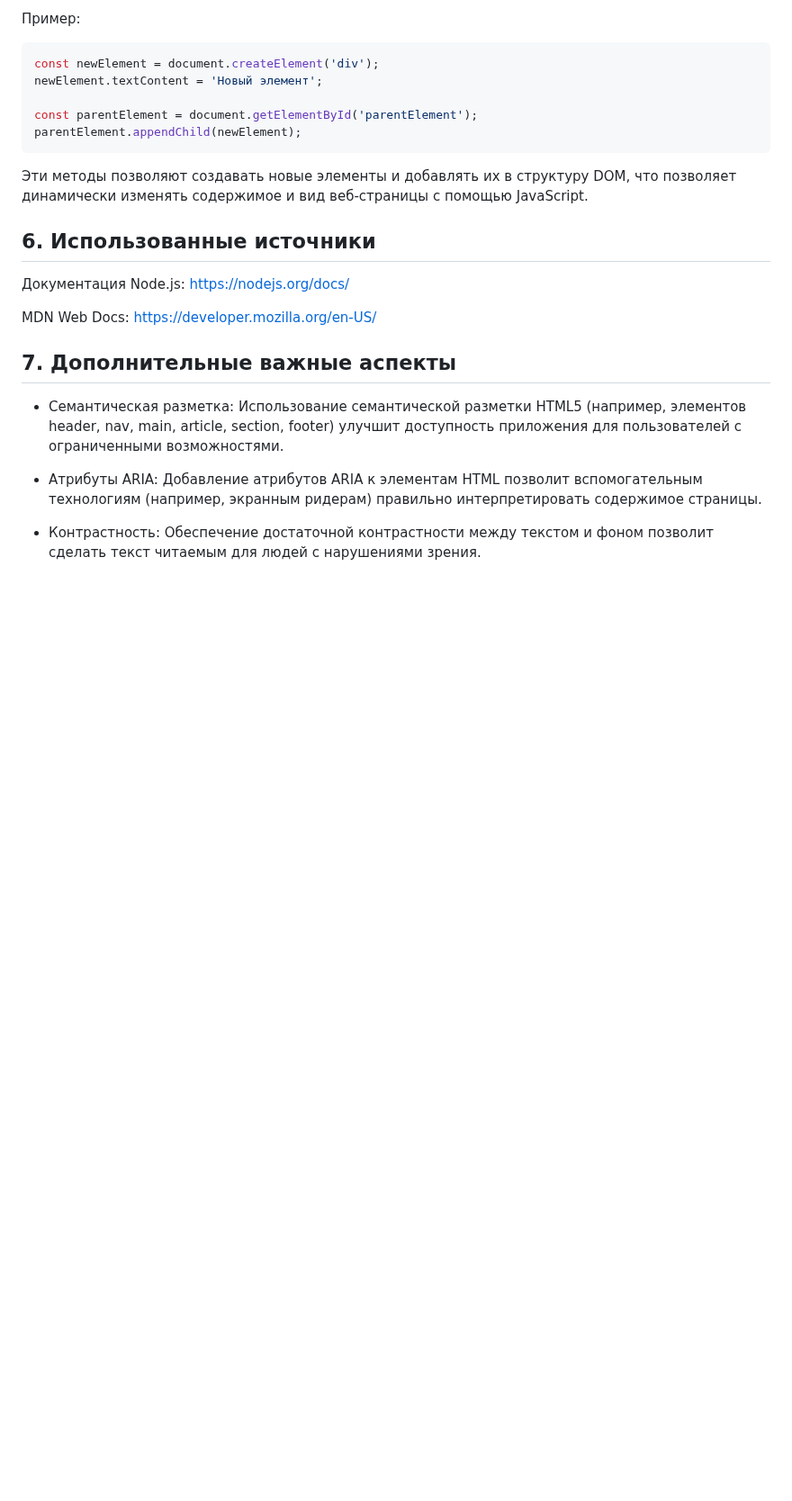
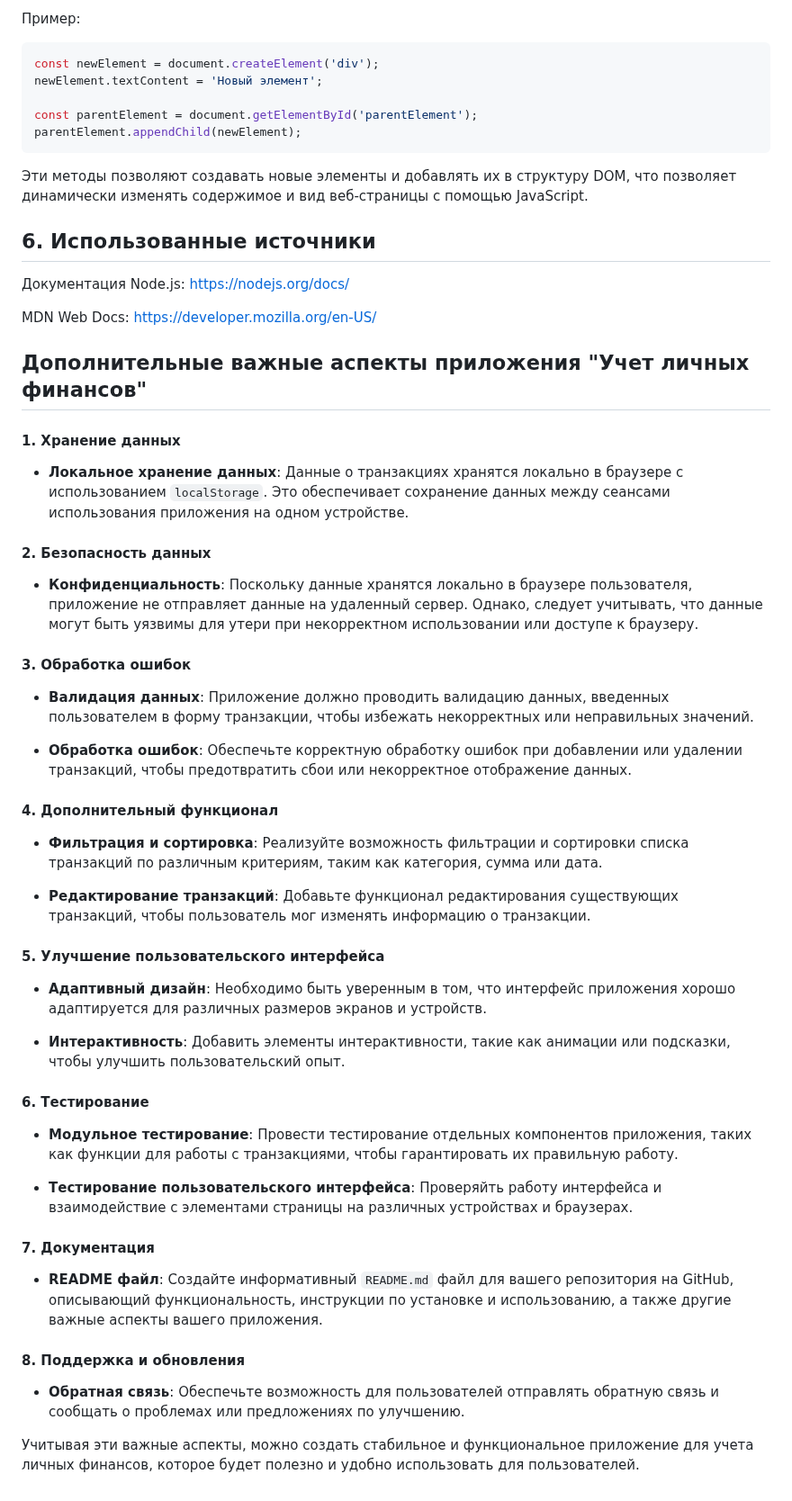
Before and after one commit to zabudico/JS_individual_work_3_DOM, a Markdown page: README.md, the part around the change. Shown at 90% size. Rendered like a GitHub page; blank space fills up the shorter version.

```diff
--- a/README.md
+++ b/README.md
@@ -160,10 +160,46 @@ parentElement.appendChild(newElement);
 
    MDN Web Docs: https://developer.mozilla.org/en-US/
 
-## 7. Дополнительные важные аспекты
+## Дополнительные важные аспекты приложения "Учет личных финансов"
 
-   * Семантическая разметка: Использование семантической разметки HTML5 (например, элементов header, nav, main, article, section, footer) улучшит доступность приложения для пользователей с ограниченными                возможностями.
+#### 1. Хранение данных
 
-   * Атрибуты ARIA: Добавление атрибутов ARIA к элементам HTML позволит вспомогательным технологиям (например, экранным ридерам) правильно интерпретировать содержимое страницы.
+- **Локальное хранение данных**: Данные о транзакциях хранятся локально в браузере с использованием `localStorage`. Это обеспечивает сохранение данных между сеансами использования приложения на одном устройстве.
 
-   * Контрастность: Обеспечение достаточной контрастности между текстом и фоном позволит сделать текст читаемым для людей с нарушениями зрения.
+#### 2. Безопасность данных
+
+- **Конфиденциальность**: Поскольку данные хранятся локально в браузере пользователя, приложение не отправляет данные на удаленный сервер. Однако, следует учитывать, что данные могут быть уязвимы для утери при некорректном использовании или доступе к браузеру.
+
+#### 3. Обработка ошибок
+
+- **Валидация данных**: Приложение должно проводить валидацию данных, введенных пользователем в форму транзакции, чтобы избежать некорректных или неправильных значений.
+
+- **Обработка ошибок**: Обеспечьте корректную обработку ошибок при добавлении или удалении транзакций, чтобы предотвратить сбои или некорректное отображение данных.
+
+#### 4. Дополнительный функционал
+
+- **Фильтрация и сортировка**: Реализуйте возможность фильтрации и сортировки списка транзакций по различным критериям, таким как категория, сумма или дата.
+
+- **Редактирование транзакций**: Добавьте функционал редактирования существующих транзакций, чтобы пользователь мог изменять информацию о транзакции.
+
+#### 5. Улучшение пользовательского интерфейса
+
+- **Адаптивный дизайн**: Необходимо быть уверенным в том, что интерфейс приложения хорошо адаптируется для различных размеров экранов и устройств.
+
+- **Интерактивность**: Добавить элементы интерактивности, такие как анимации или подсказки, чтобы улучшить пользовательский опыт.
+
+#### 6. Тестирование
+
+- **Модульное тестирование**: Провести тестирование отдельных компонентов приложения, таких как функции для работы с транзакциями, чтобы гарантировать их правильную работу.
+
+- **Тестирование пользовательского интерфейса**: Проверяйть работу интерфейса и взаимодействие с элементами страницы на различных устройствах и браузерах.
+
+#### 7. Документация
+
+- **README файл**: Создайте информативный `README.md` файл для вашего репозитория на GitHub, описывающий функциональность, инструкции по установке и использованию, а также другие важные аспекты вашего приложения.
+
+#### 8. Поддержка и обновления
+
+- **Обратная связь**: Обеспечьте возможность для пользователей отправлять обратную связь и сообщать о проблемах или предложениях по улучшению.
+
+Учитывая эти важные аспекты, можно создать стабильное и функциональное приложение для учета личных финансов, которое будет полезно и удобно использовать для пользователей.
```
